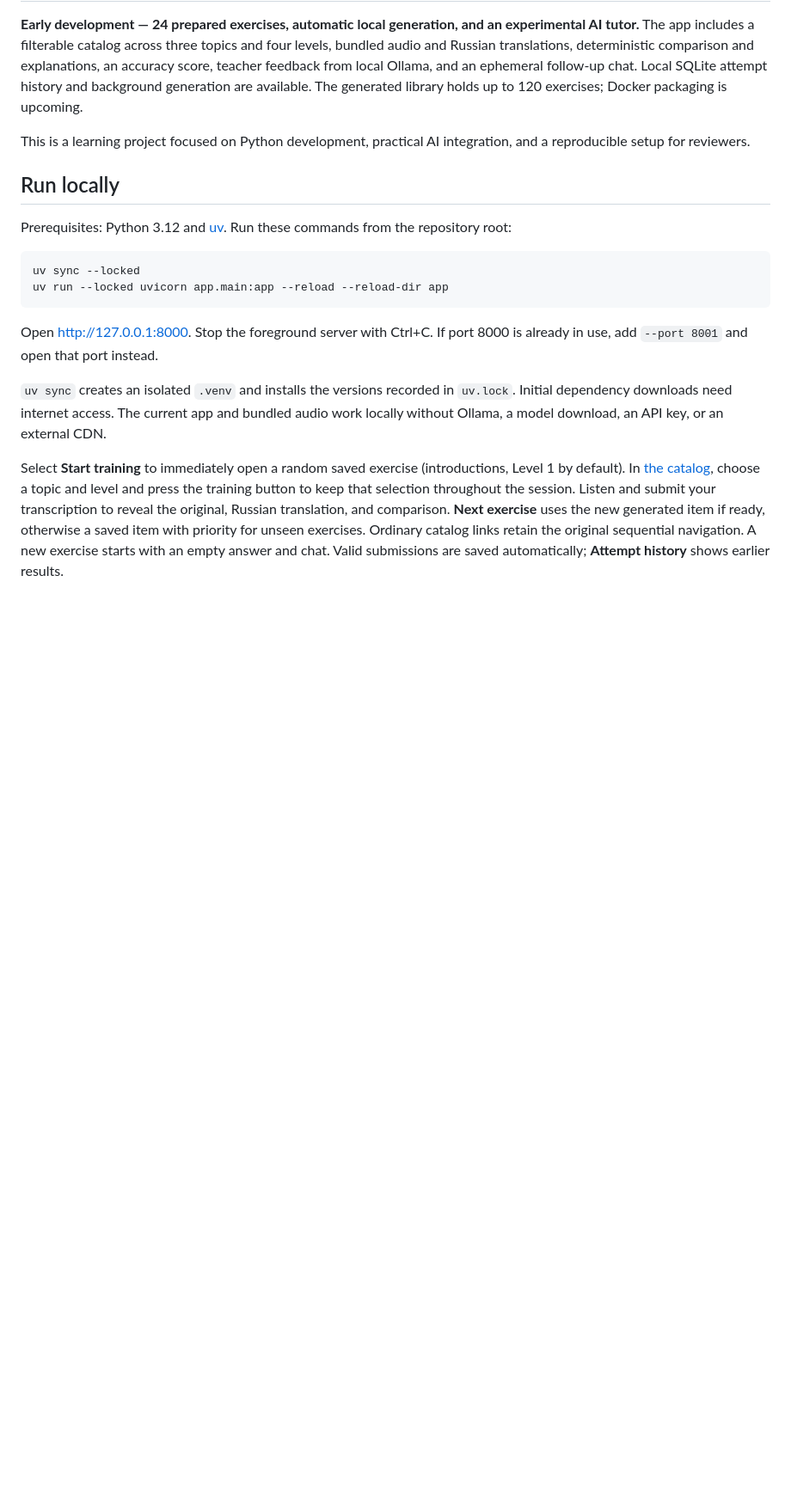
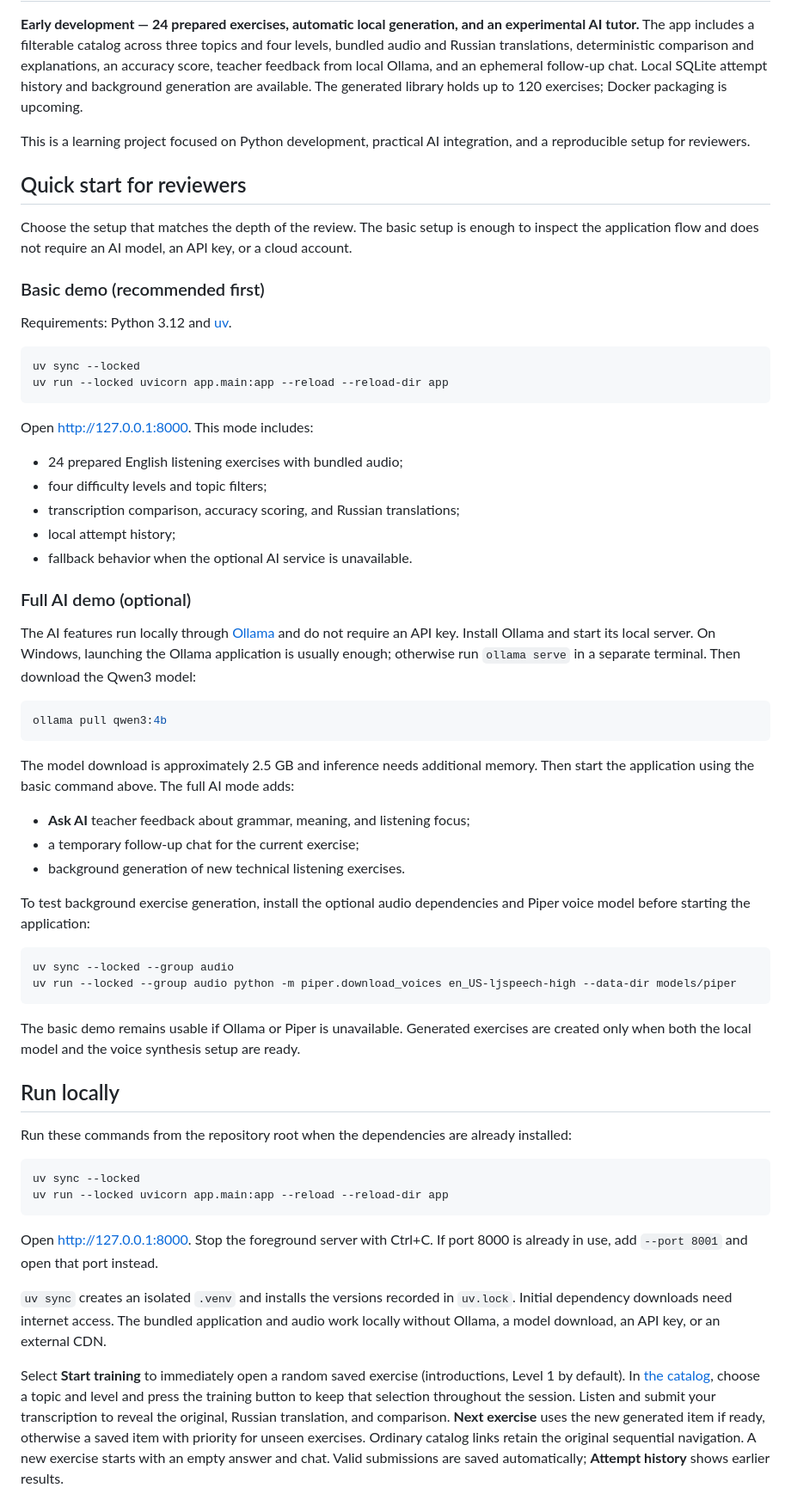
Before and after one commit to Wantorai/tech-speech-trainer, a Markdown page: README.md, the part around the change. Shown at 86% size. GitHub-like rendering; blank space fills up the shorter version.

Commit message:
docs: add reviewer quick start

````diff
--- a/README.md
+++ b/README.md
@@ -10,9 +10,53 @@ Listen to a short recording, type the English words you heard, and review the di
 
 This is a learning project focused on Python development, practical AI integration, and a reproducible setup for reviewers.
 
+## Quick start for reviewers
+
+Choose the setup that matches the depth of the review. The basic setup is enough to inspect the application flow and does not require an AI model, an API key, or a cloud account.
+
+### Basic demo (recommended first)
+
+Requirements: Python 3.12 and [uv](https://docs.astral.sh/uv/).
+
+```sh
+uv sync --locked
+uv run --locked uvicorn app.main:app --reload --reload-dir app
+```
+
+Open [http://127.0.0.1:8000](http://127.0.0.1:8000). This mode includes:
+
+- 24 prepared English listening exercises with bundled audio;
+- four difficulty levels and topic filters;
+- transcription comparison, accuracy scoring, and Russian translations;
+- local attempt history;
+- fallback behavior when the optional AI service is unavailable.
+
+### Full AI demo (optional)
+
+The AI features run locally through [Ollama](https://ollama.com/download/windows) and do not require an API key. Install Ollama and start its local server. On Windows, launching the Ollama application is usually enough; otherwise run `ollama serve` in a separate terminal. Then download the Qwen3 model:
+
+```sh
+ollama pull qwen3:4b
+```
+
+The model download is approximately 2.5 GB and inference needs additional memory. Then start the application using the basic command above. The full AI mode adds:
+
+- **Ask AI** teacher feedback about grammar, meaning, and listening focus;
+- a temporary follow-up chat for the current exercise;
+- background generation of new technical listening exercises.
+
+To test background exercise generation, install the optional audio dependencies and Piper voice model before starting the application:
+
+```sh
+uv sync --locked --group audio
+uv run --locked --group audio python -m piper.download_voices en_US-ljspeech-high --data-dir models/piper
+```
+
+The basic demo remains usable if Ollama or Piper is unavailable. Generated exercises are created only when both the local model and the voice synthesis setup are ready.
+
 ## Run locally
 
-Prerequisites: Python 3.12 and [uv](https://docs.astral.sh/uv/). Run these commands from the repository root:
+Run these commands from the repository root when the dependencies are already installed:
 
 ```sh
 uv sync --locked
@@ -21,7 +65,7 @@ uv run --locked uvicorn app.main:app --reload --reload-dir app
 
 Open [http://127.0.0.1:8000](http://127.0.0.1:8000). Stop the foreground server with Ctrl+C. If port 8000 is already in use, add `--port 8001` and open that port instead.
 
-`uv sync` creates an isolated `.venv` and installs the versions recorded in `uv.lock`. Initial dependency downloads need internet access. The current app and bundled audio work locally without Ollama, a model download, an API key, or an external CDN.
+`uv sync` creates an isolated `.venv` and installs the versions recorded in `uv.lock`. Initial dependency downloads need internet access. The bundled application and audio work locally without Ollama, a model download, an API key, or an external CDN.
 
 Select **Start training** to immediately open a random saved exercise (introductions, Level 1 by default). In [the catalog](http://127.0.0.1:8000/exercises), choose a topic and level and press the training button to keep that selection throughout the session. Listen and submit your transcription to reveal the original, Russian translation, and comparison. **Next exercise** uses the new generated item if ready, otherwise a saved item with priority for unseen exercises. Ordinary catalog links retain the original sequential navigation. A new exercise starts with an empty answer and chat. Valid submissions are saved automatically; **Attempt history** shows earlier results.
 
````
